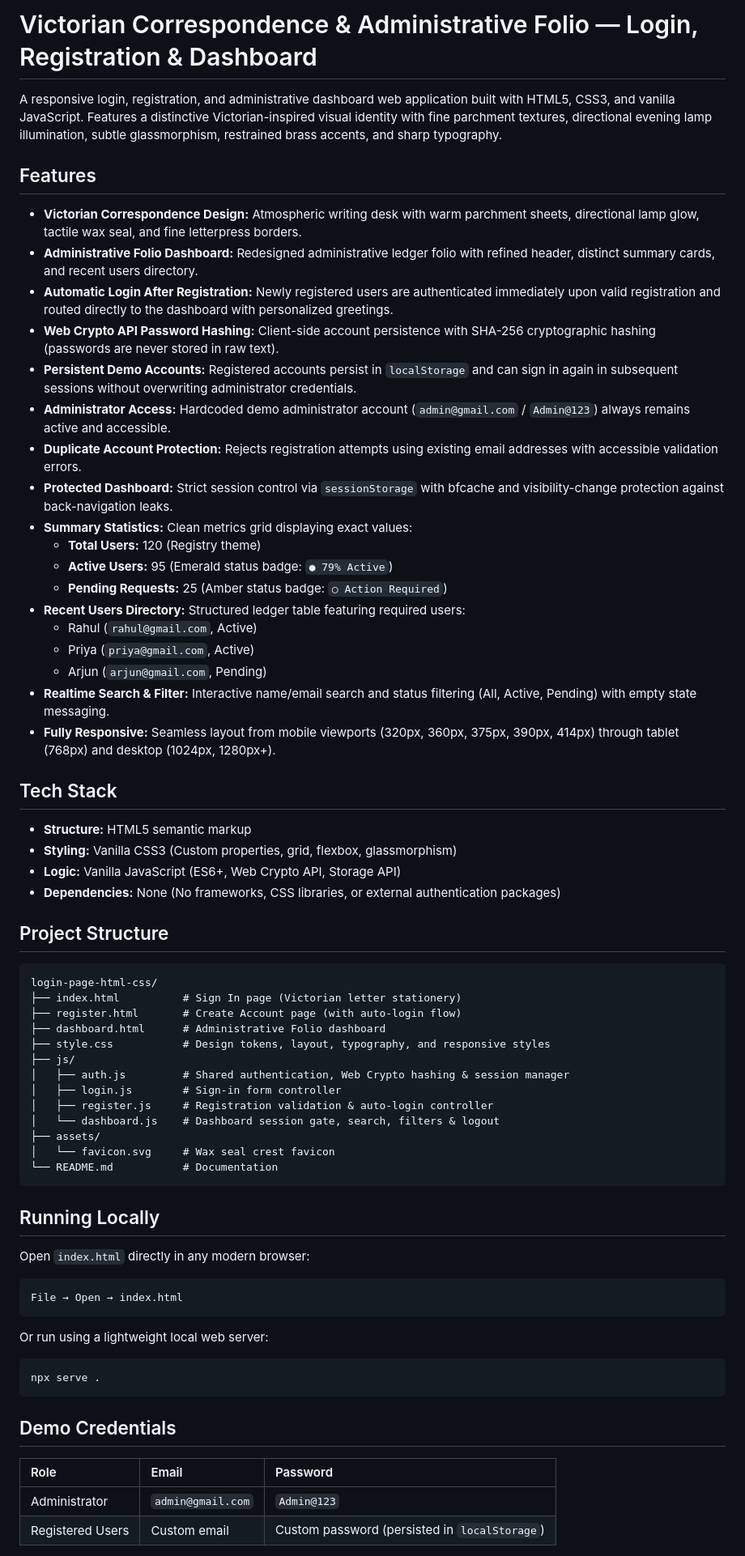
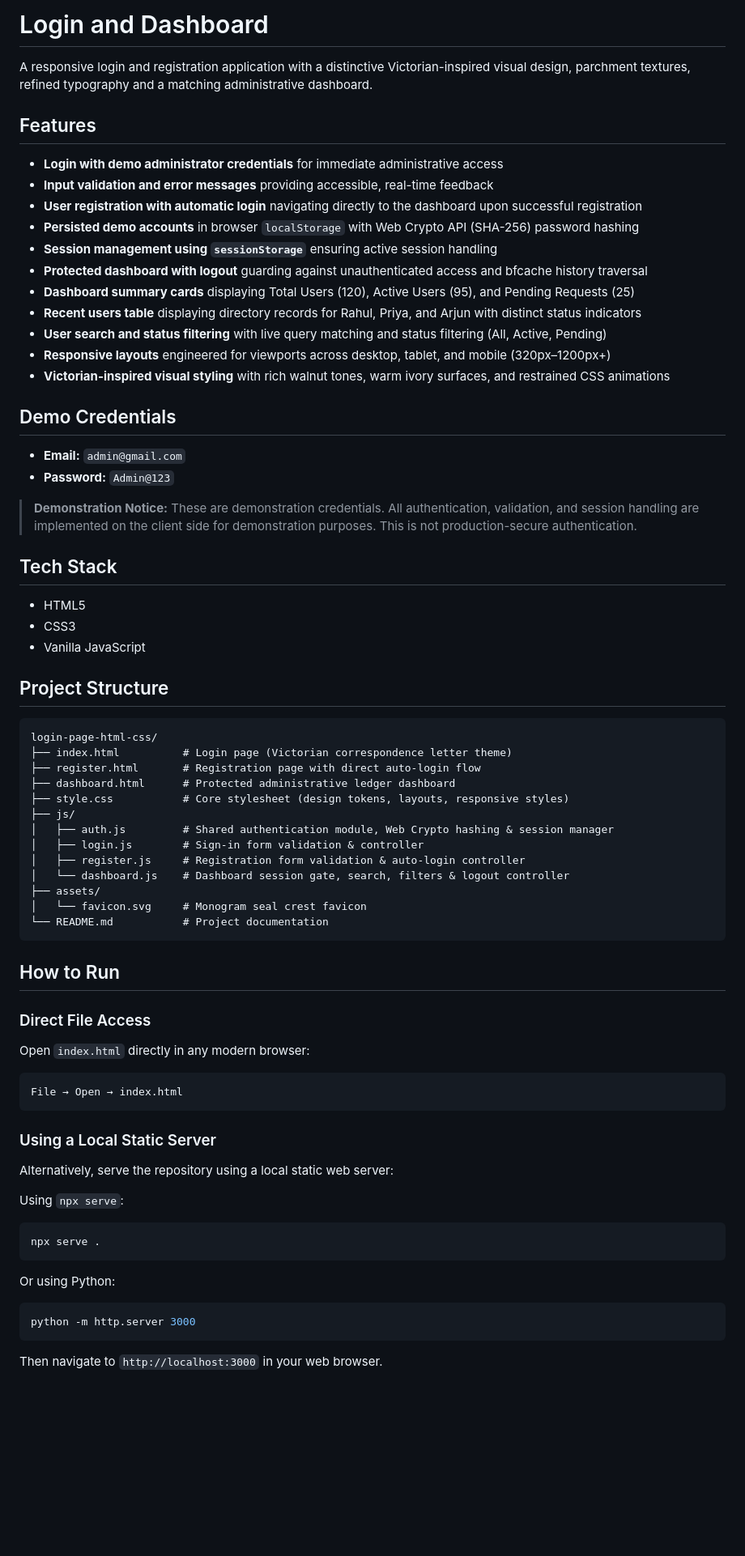
Before and after one commit to farhan0haris/login-page-html-css, a Markdown page: README.md, the part around one of its changes. Shown at 81% size. Drawn GitHub-style; blank space fills up the shorter version.

Commit message:
docs: update README for authentication and dashboard

````diff
--- a/README.md
+++ b/README.md
@@ -1,71 +1,72 @@
-# Victorian Correspondence & Administrative Folio — Login, Registration & Dashboard
+# Login and Dashboard
 
-A responsive login, registration, and administrative dashboard web application built with HTML5, CSS3, and vanilla JavaScript. Features a distinctive Victorian-inspired visual identity with fine parchment textures, directional evening lamp illumination, subtle glassmorphism, restrained brass accents, and sharp typography.
+A responsive login and registration application with a distinctive Victorian-inspired visual design, parchment textures, refined typography and a matching administrative dashboard.
 
 ## Features
 
-- **Victorian Correspondence Design:** Atmospheric writing desk with warm parchment sheets, directional lamp glow, tactile wax seal, and fine letterpress borders.
-- **Administrative Folio Dashboard:** Redesigned administrative ledger folio with refined header, distinct summary cards, and recent users directory.
-- **Automatic Login After Registration:** Newly registered users are authenticated immediately upon valid registration and routed directly to the dashboard with personalized greetings.
-- **Web Crypto API Password Hashing:** Client-side account persistence with SHA-256 cryptographic hashing (passwords are never stored in raw text).
-- **Persistent Demo Accounts:** Registered accounts persist in `localStorage` and can sign in again in subsequent sessions without overwriting administrator credentials.
-- **Administrator Access:** Hardcoded demo administrator account (`admin@gmail.com` / `Admin@123`) always remains active and accessible.
-- **Duplicate Account Protection:** Rejects registration attempts using existing email addresses with accessible validation errors.
-- **Protected Dashboard:** Strict session control via `sessionStorage` with bfcache and visibility-change protection against back-navigation leaks.
-- **Summary Statistics:** Clean metrics grid displaying exact values:
-  - **Total Users:** 120 (Registry theme)
-  - **Active Users:** 95 (Emerald status badge: `● 79% Active`)
-  - **Pending Requests:** 25 (Amber status badge: `○ Action Required`)
-- **Recent Users Directory:** Structured ledger table featuring required users:
-  - Rahul (`rahul@gmail.com`, Active)
-  - Priya (`priya@gmail.com`, Active)
-  - Arjun (`arjun@gmail.com`, Pending)
-- **Realtime Search & Filter:** Interactive name/email search and status filtering (All, Active, Pending) with empty state messaging.
-- **Fully Responsive:** Seamless layout from mobile viewports (320px, 360px, 375px, 390px, 414px) through tablet (768px) and desktop (1024px, 1280px+).
+- **Login with demo administrator credentials** for immediate administrative access
+- **Input validation and error messages** providing accessible, real-time feedback
+- **User registration with automatic login** navigating directly to the dashboard upon successful registration
+- **Persisted demo accounts** in browser `localStorage` with Web Crypto API (SHA-256) password hashing
+- **Session management using `sessionStorage`** ensuring active session handling
+- **Protected dashboard with logout** guarding against unauthenticated access and bfcache history traversal
+- **Dashboard summary cards** displaying Total Users (120), Active Users (95), and Pending Requests (25)
+- **Recent users table** displaying directory records for Rahul, Priya, and Arjun with distinct status indicators
+- **User search and status filtering** with live query matching and status filtering (All, Active, Pending)
+- **Responsive layouts** engineered for viewports across desktop, tablet, and mobile (320px–1200px+)
+- **Victorian-inspired visual styling** with rich walnut tones, warm ivory surfaces, and restrained CSS animations
+
+## Demo Credentials
+
+- **Email:** `admin@gmail.com`
+- **Password:** `Admin@123`
+
+> **Demonstration Notice:** These are demonstration credentials. All authentication, validation, and session handling are implemented on the client side for demonstration purposes. This is not production-secure authentication.
 
 ## Tech Stack
 
-- **Structure:** HTML5 semantic markup
-- **Styling:** Vanilla CSS3 (Custom properties, grid, flexbox, glassmorphism)
-- **Logic:** Vanilla JavaScript (ES6+, Web Crypto API, Storage API)
-- **Dependencies:** None (No frameworks, CSS libraries, or external authentication packages)
+- HTML5
+- CSS3
+- Vanilla JavaScript
 
 ## Project Structure
 
 ```text
 login-page-html-css/
-├── index.html          # Sign In page (Victorian letter stationery)
-├── register.html       # Create Account page (with auto-login flow)
-├── dashboard.html      # Administrative Folio dashboard
-├── style.css           # Design tokens, layout, typography, and responsive styles
+├── index.html          # Login page (Victorian correspondence letter theme)
+├── register.html       # Registration page with direct auto-login flow
+├── dashboard.html      # Protected administrative ledger dashboard
+├── style.css           # Core stylesheet (design tokens, layouts, responsive styles)
 ├── js/
-│   ├── auth.js         # Shared authentication, Web Crypto hashing & session manager
-│   ├── login.js        # Sign-in form controller
-│   ├── register.js     # Registration validation & auto-login controller
-│   └── dashboard.js    # Dashboard session gate, search, filters & logout
+│   ├── auth.js         # Shared authentication module, Web Crypto hashing & session manager
+│   ├── login.js        # Sign-in form validation & controller
+│   ├── register.js     # Registration form validation & auto-login controller
+│   └── dashboard.js    # Dashboard session gate, search, filters & logout controller
 ├── assets/
-│   └── favicon.svg     # Wax seal crest favicon
-└── README.md           # Documentation
+│   └── favicon.svg     # Monogram seal crest favicon
+└── README.md           # Project documentation
 ```
 
-## Running Locally
+## How to Run
 
+### Direct File Access
 Open `index.html` directly in any modern browser:
-
 ```
 File → Open → index.html
 ```
 
-Or run using a lightweight local web server:
+### Using a Local Static Server
+Alternatively, serve the repository using a local static web server:
 
+Using `npx serve`:
 ```bash
 npx serve .
 ```
 
-## Demo Credentials
+Or using Python:
+```bash
+python -m http.server 3000
+```
 
-| Role | Email | Password |
-|:-----|:------|:---------|
-| Administrator | `admin@gmail.com` | `Admin@123` |
-| Registered Users | Custom email | Custom password (persisted in `localStorage`) |
+Then navigate to `http://localhost:3000` in your web browser.
 
````
Also changed, not shown: other parts of README.md (+7 -12 lines).
